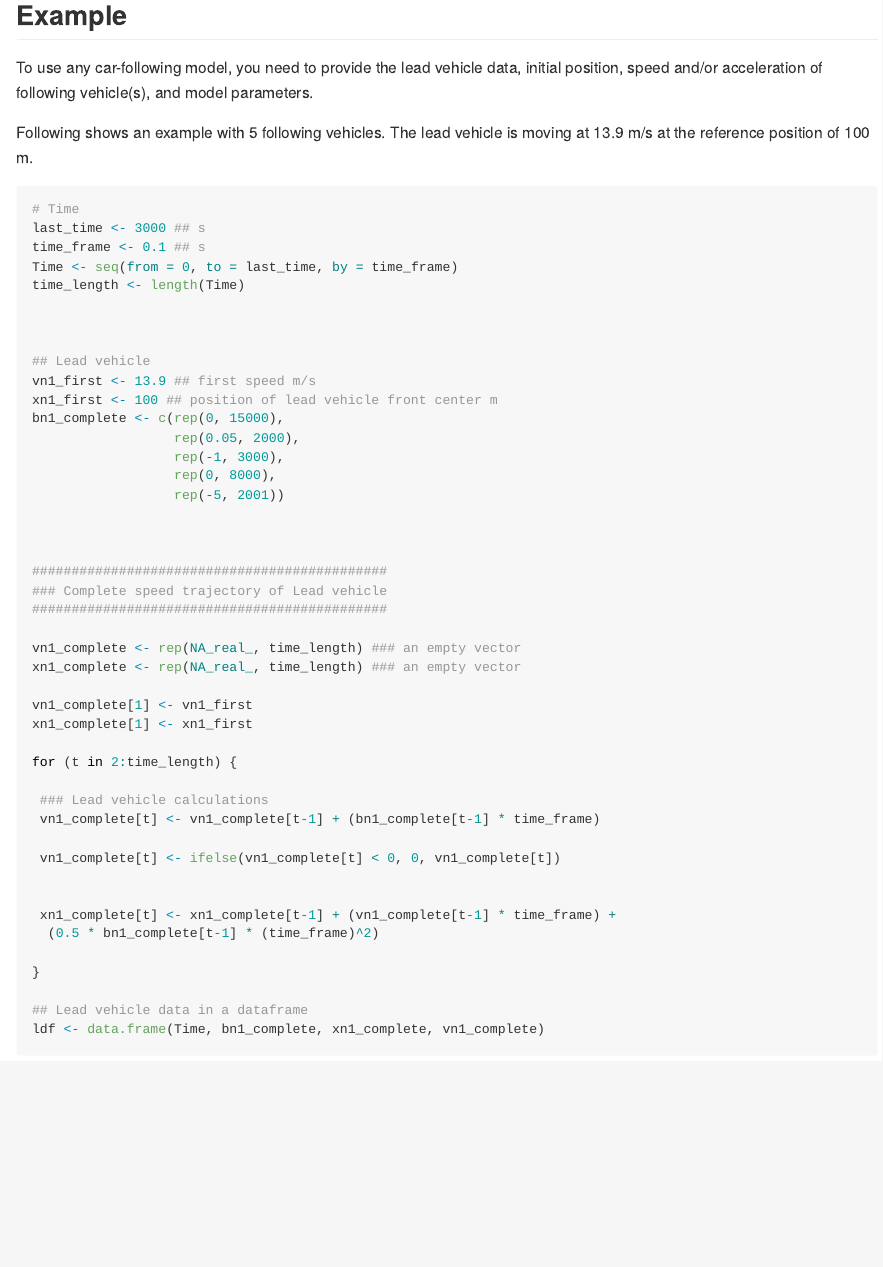
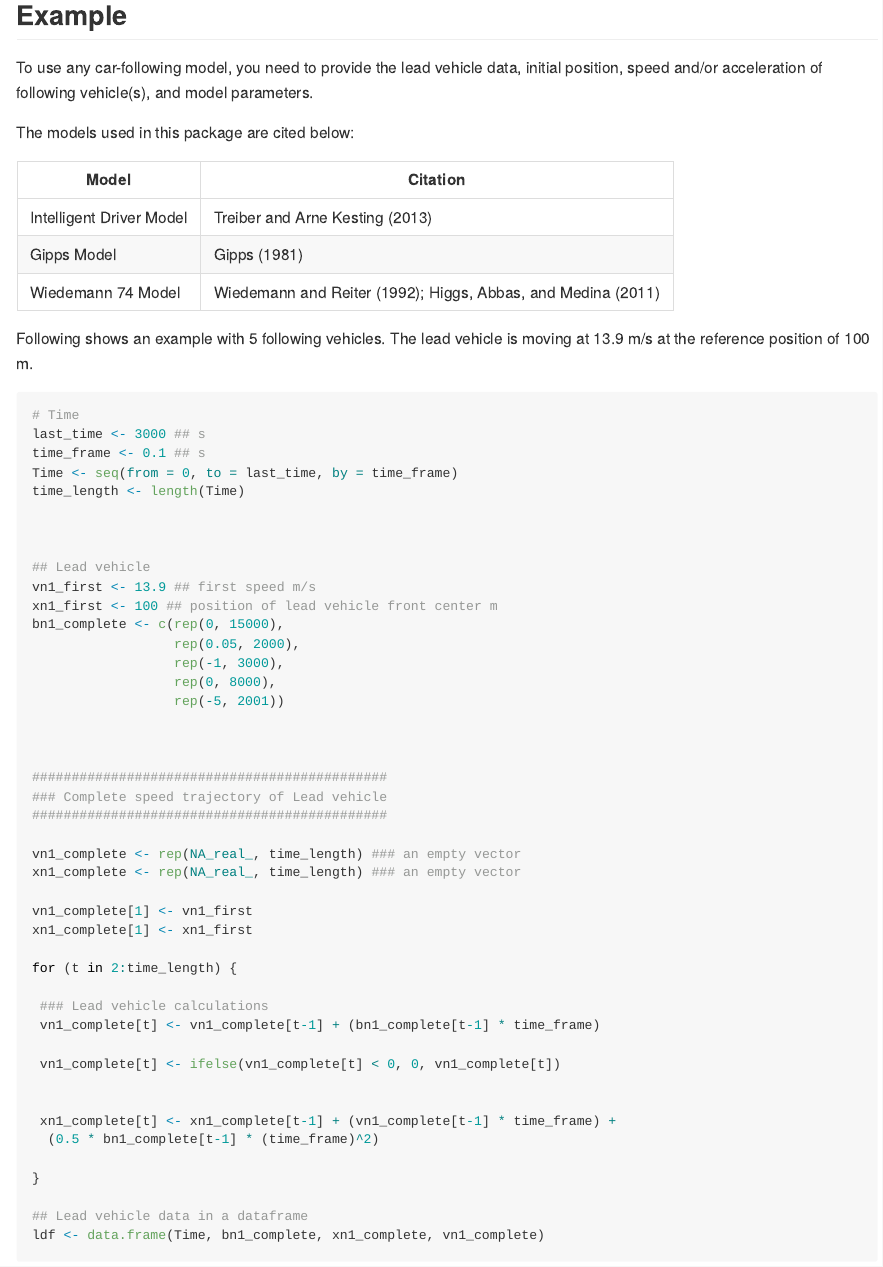
Before and after one commit to durraniu/carfollowingmodels, an R Markdown document (README.Rmd): the page in a window 1100 px wide, from 370 px down. The pictures show the output file README.md that the author committed with the source, drawn offline in the style of GitHub.

Commit message:
added citations

````diff
--- a/README.Rmd
+++ b/README.Rmd
@@ -1,5 +1,6 @@
 ---
 output: github_document
+bibliography: library.bib
 ---
 
 <!-- README.md is generated from README.Rmd. Please edit that file -->
@@ -28,9 +30,18 @@ The goal of `carfollowingmodels` is to make several car following models availab
 # install.packages("devtools")
 devtools::install_github("durraniu/carfollowingmodels")
 ```
+
 ## Example
 
 To use any car-following model, you need to provide the lead vehicle data, initial position, speed and/or acceleration of following vehicle(s), and model parameters.
+
+The models used in this package are cited below:
+
+| Model                    | Citation                     |
+|--------------------------|------------------------------|
+| Intelligent Driver Model | @Treiber2013                |
+| Gipps Model              | @Gipps1981                  |
+| Wiedemann 74 Model       | @Wiedemann1992; @Higgs2011 |
 
 Following shows an example with 5 following vehicles. The lead vehicle is moving at 13.9 m/s at the reference position of 100 m.
 
````
Also changed, not shown: README.md, README.Rmd (9 more changed lines).
